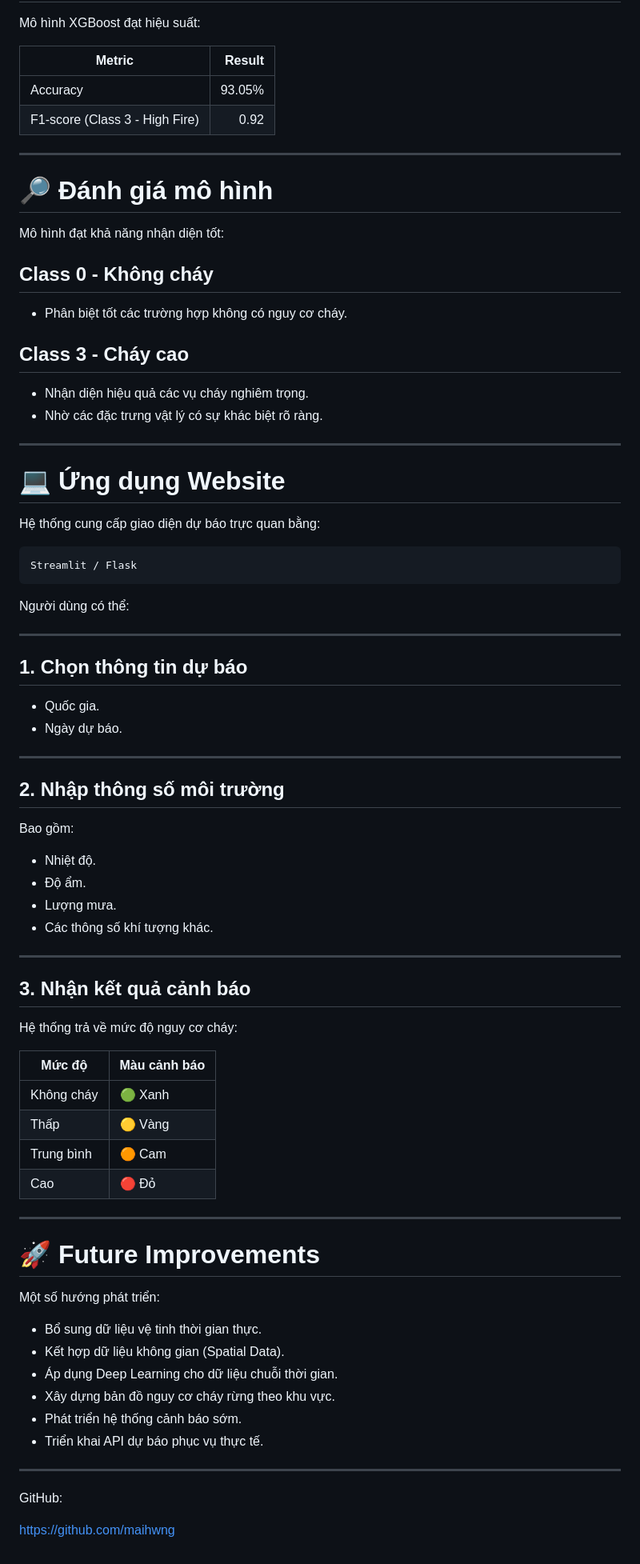
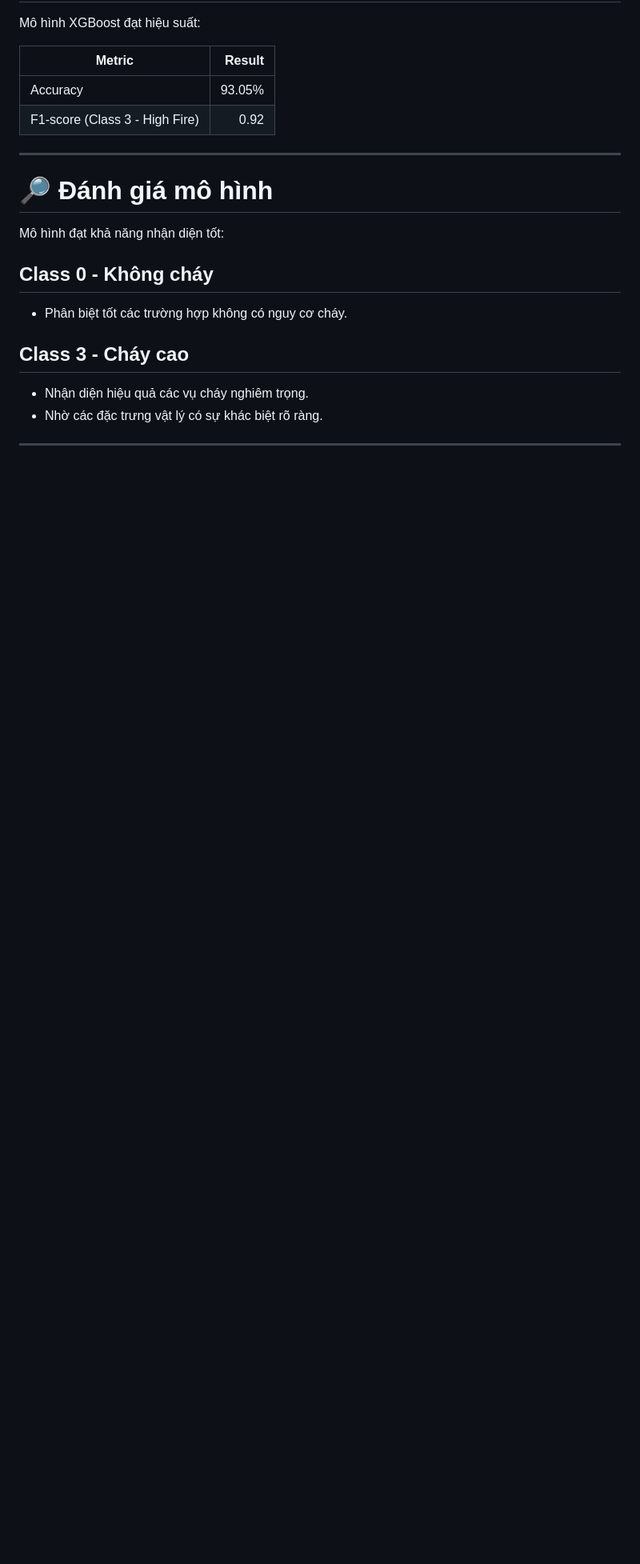
Before and after one commit to maihwng/southeast-asia-wildfire-prediction, a Markdown page: README.md, the part around one of its changes. Shown at 80% size. Drawn GitHub-style; blank space fills up the shorter version.

````diff
--- a/README.md
+++ b/README.md
@@ -400,64 +293,3 @@ Mô hình đạt khả năng nhận diện tốt:
 - Nhờ các đặc trưng vật lý có sự khác biệt rõ ràng.
 
 ---
-
-# 💻 Ứng dụng Website
-
-Hệ thống cung cấp giao diện dự báo trực quan bằng:
-
-```
-Streamlit / Flask
-```
-
-Người dùng có thể:
-
----
-
-## 1. Chọn thông tin dự báo
-
-- Quốc gia.
-- Ngày dự báo.
-
----
-
-## 2. Nhập thông số môi trường
-
-Bao gồm:
-
-- Nhiệt độ.
-- Độ ẩm.
-- Lượng mưa.
-- Các thông số khí tượng khác.
-
----
-
-## 3. Nhận kết quả cảnh báo
-
-Hệ thống trả về mức độ nguy cơ cháy:
-
-| Mức độ | Màu cảnh báo |
-|---|---|
-| Không cháy | 🟢 Xanh |
-| Thấp | 🟡 Vàng |
-| Trung bình | 🟠 Cam |
-| Cao | 🔴 Đỏ |
-
----
-
-# 🚀 Future Improvements
-
-Một số hướng phát triển:
-
-- Bổ sung dữ liệu vệ tinh thời gian thực.
-- Kết hợp dữ liệu không gian (Spatial Data).
-- Áp dụng Deep Learning cho dữ liệu chuỗi thời gian.
-- Xây dựng bản đồ nguy cơ cháy rừng theo khu vực.
-- Phát triển hệ thống cảnh báo sớm.
-- Triển khai API dự báo phục vụ thực tế.
-
----
-
-
-GitHub:
-
-https://github.com/maihwng
````
Also changed, not shown: other parts of README.md (+0 -107 lines).
